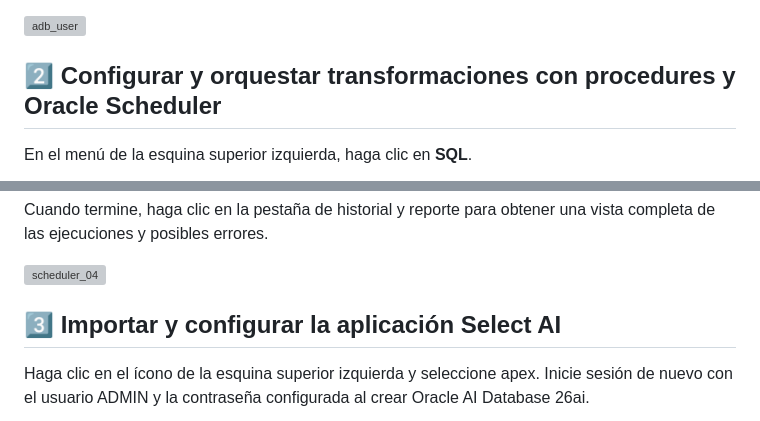
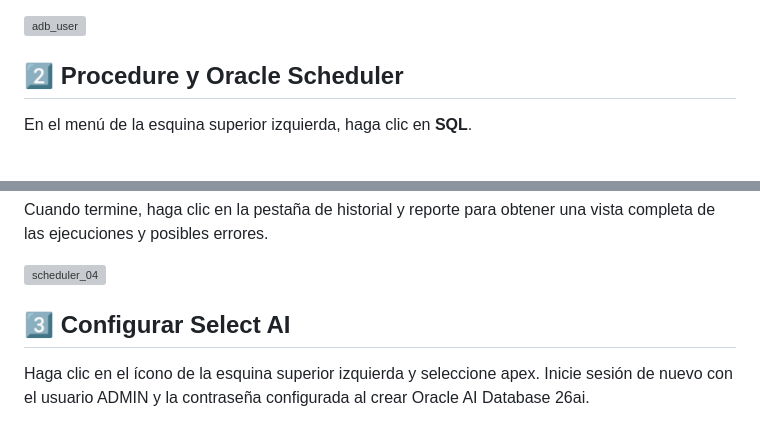
Before and after one commit to oracle-labs-ai/workshop-dataplatform-esp, a Markdown page: autonomousdb/autonomousdb.md, 2 parts joined by grey strips. Drawn GitHub-style; grey boxes are pictures that could not be loaded.

Commit message:
Shorten Autonomous Database section labels

```diff
--- a/autonomousdb/autonomousdb.md
+++ b/autonomousdb/autonomousdb.md
@@ -52,7 +52,7 @@ Haga clic en **+ Crear usuario**, cree el usuario `AI` y conceda los grants como
 
 ![adb_user](images/adb_user.png)
 
-## **2️⃣ Configurar y orquestar transformaciones con procedures y Oracle Scheduler**
+## **2️⃣ Procedure y Oracle Scheduler**
 
 En el menú de la esquina superior izquierda, haga clic en **SQL**.
 
@@ -184,7 +184,7 @@ Cuando termine, haga clic en la pestaña de historial y reporte para obtener una
 
 ![scheduler_04](images/scheduler_04.png)
 
-## **3️⃣ Importar y configurar la aplicación Select AI**
+## **3️⃣ Configurar Select AI**
 
 Haga clic en el ícono de la esquina superior izquierda y seleccione apex. Inicie sesión de nuevo con el usuario ADMIN y la contraseña configurada al crear Oracle AI Database 26ai.
 
```
